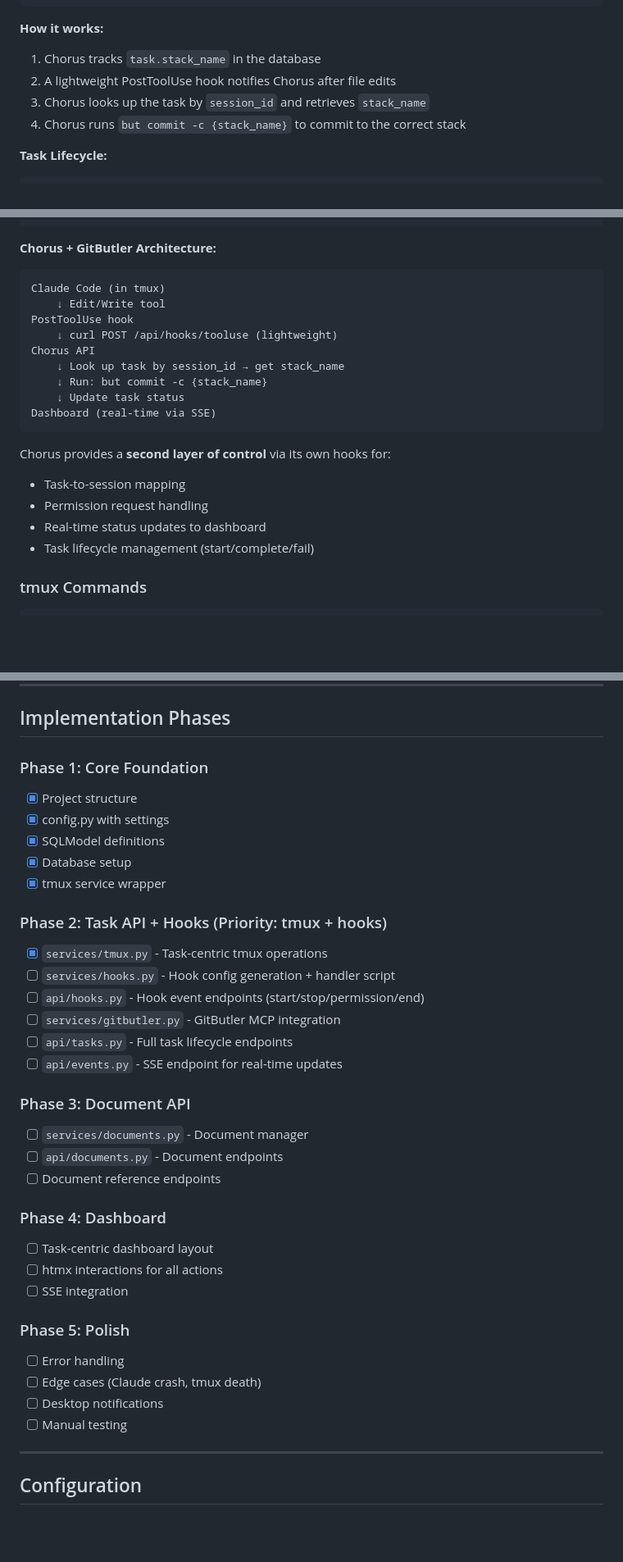
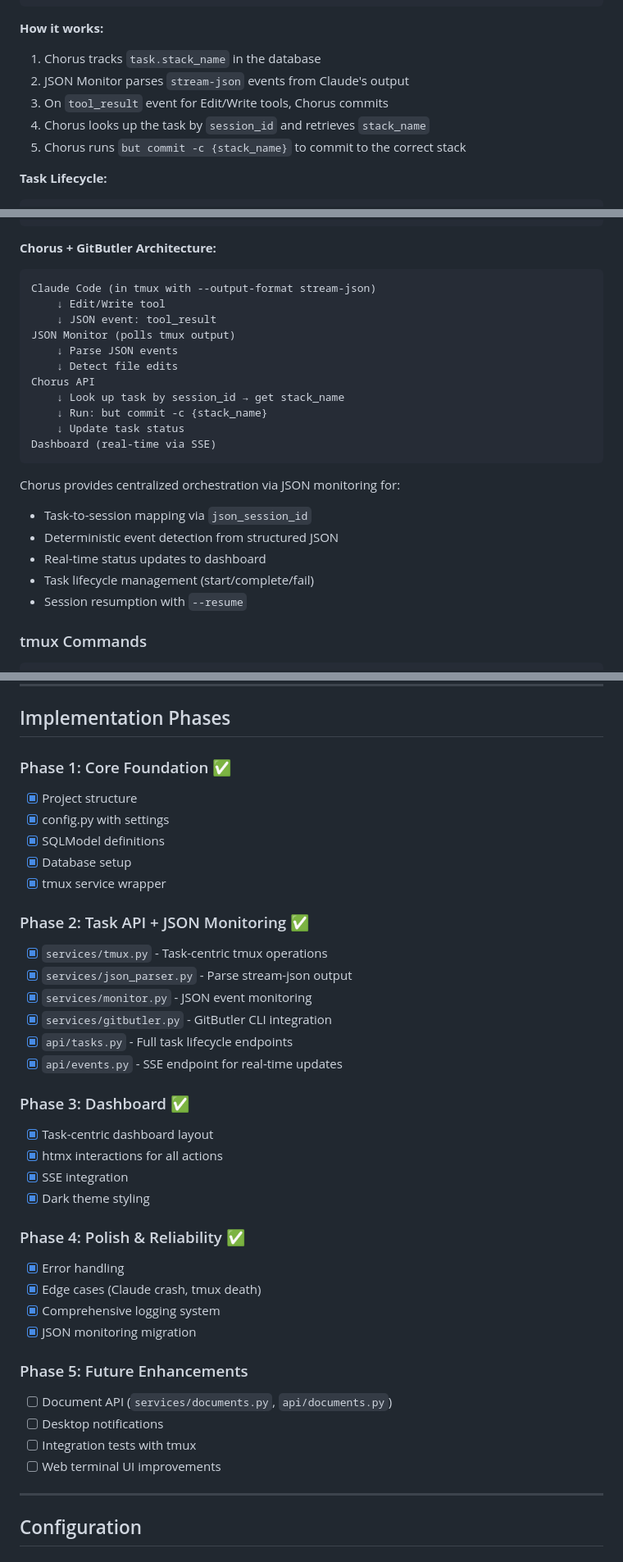
Before and after one commit to lzy0505/chorus, a Markdown page: DESIGN.md, 3 parts joined by grey strips. Shown: that part at 82% size. Drawn GitHub-style; blank space fills up the shorter version.

````diff
--- a/DESIGN.md
+++ b/DESIGN.md
@@ -552,9 +552,10 @@ but commit -c task-1-auth           but commit -c task-2-api
 
 **How it works:**
 1. Chorus tracks `task.stack_name` in the database
-2. A lightweight PostToolUse hook notifies Chorus after file edits
-3. Chorus looks up the task by `session_id` and retrieves `stack_name`
-4. Chorus runs `but commit -c {stack_name}` to commit to the correct stack
+2. JSON Monitor parses `stream-json` events from Claude's output
+3. On `tool_result` event for Edit/Write tools, Chorus commits
+4. Chorus looks up the task by `session_id` and retrieves `stack_name`
+5. Chorus runs `but commit -c {stack_name}` to commit to the correct stack
 
 **Task Lifecycle:**
 ```
@@ -573,10 +574,12 @@ Task Fail:
 
 **Chorus + GitButler Architecture:**
 ```
-Claude Code (in tmux)
+Claude Code (in tmux with --output-format stream-json)
     ↓ Edit/Write tool
-PostToolUse hook
-    ↓ curl POST /api/hooks/tooluse (lightweight)
+    ↓ JSON event: tool_result
+JSON Monitor (polls tmux output)
+    ↓ Parse JSON events
+    ↓ Detect file edits
 Chorus API
     ↓ Look up task by session_id → get stack_name
     ↓ Run: but commit -c {stack_name}
@@ -584,11 +587,12 @@ Chorus API
 Dashboard (real-time via SSE)
 ```
 
-Chorus provides a **second layer of control** via its own hooks for:
-- Task-to-session mapping
-- Permission request handling
+Chorus provides centralized orchestration via JSON monitoring for:
+- Task-to-session mapping via `json_session_id`
+- Deterministic event detection from structured JSON
 - Real-time status updates to dashboard
 - Task lifecycle management (start/complete/fail)
+- Session resumption with `--resume`
 
 ### tmux Commands
 
@@ -946,36 +942,38 @@ if global_creds.exists():
 
 ## Implementation Phases
 
-### Phase 1: Core Foundation
+### Phase 1: Core Foundation ✅
 - [x] Project structure
 - [x] config.py with settings
 - [x] SQLModel definitions
 - [x] Database setup
 - [x] tmux service wrapper
 
-### Phase 2: Task API + Hooks (Priority: tmux + hooks)
+### Phase 2: Task API + JSON Monitoring ✅
 - [x] `services/tmux.py` - Task-centric tmux operations
-- [ ] `services/hooks.py` - Hook config generation + handler script
-- [ ] `api/hooks.py` - Hook event endpoints (start/stop/permission/end)
-- [ ] `services/gitbutler.py` - GitButler MCP integration
-- [ ] `api/tasks.py` - Full task lifecycle endpoints
-- [ ] `api/events.py` - SSE endpoint for real-time updates
+- [x] `services/json_parser.py` - Parse stream-json output
+- [x] `services/monitor.py` - JSON event monitoring
+- [x] `services/gitbutler.py` - GitButler CLI integration
+- [x] `api/tasks.py` - Full task lifecycle endpoints
+- [x] `api/events.py` - SSE endpoint for real-time updates
 
-### Phase 3: Document API
-- [ ] `services/documents.py` - Document manager
-- [ ] `api/documents.py` - Document endpoints
-- [ ] Document reference endpoints
+### Phase 3: Dashboard ✅
+- [x] Task-centric dashboard layout
+- [x] htmx interactions for all actions
+- [x] SSE integration
+- [x] Dark theme styling
 
-### Phase 4: Dashboard
-- [ ] Task-centric dashboard layout
-- [ ] htmx interactions for all actions
-- [ ] SSE integration
+### Phase 4: Polish & Reliability ✅
+- [x] Error handling
+- [x] Edge cases (Claude crash, tmux death)
+- [x] Comprehensive logging system
+- [x] JSON monitoring migration
 
-### Phase 5: Polish
-- [ ] Error handling
-- [ ] Edge cases (Claude crash, tmux death)
+### Phase 5: Future Enhancements
+- [ ] Document API (`services/documents.py`, `api/documents.py`)
 - [ ] Desktop notifications
-- [ ] Manual testing
+- [ ] Integration tests with tmux
+- [ ] Web terminal UI improvements
 
 ---
 
````
Also changed, not shown: other parts of DESIGN.md (+1 -9 lines), PLAN.md (+14 -74 lines).
